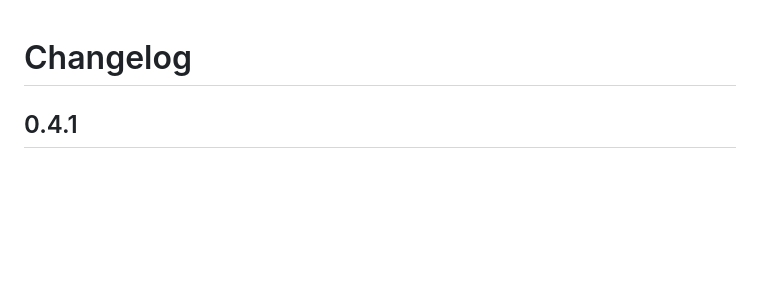
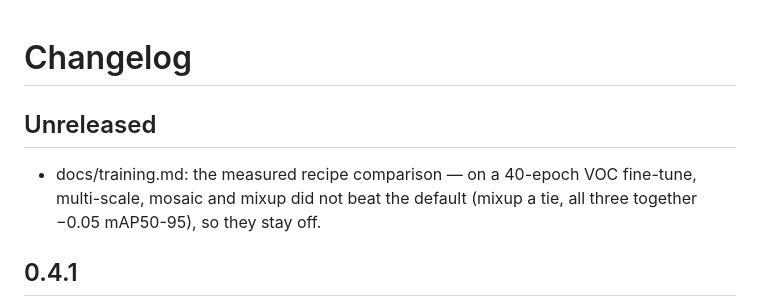
Before and after one commit to leeyunjai82/rtdetr, a Markdown page: CHANGELOG.md, the part around the change. Drawn GitHub-style; blank space fills up the shorter version.

```diff
--- a/CHANGELOG.md
+++ b/CHANGELOG.md
@@ -1,4 +1,10 @@
 # Changelog
+
+## Unreleased
+
+- docs/training.md: the measured recipe comparison — on a 40-epoch VOC
+  fine-tune, multi-scale, mosaic and mixup did not beat the default (mixup a
+  tie, all three together −0.05 mAP50-95), so they stay off.
 
 ## 0.4.1
 
```
Also changed, not shown: docs/training.md (+19 -5 lines).
